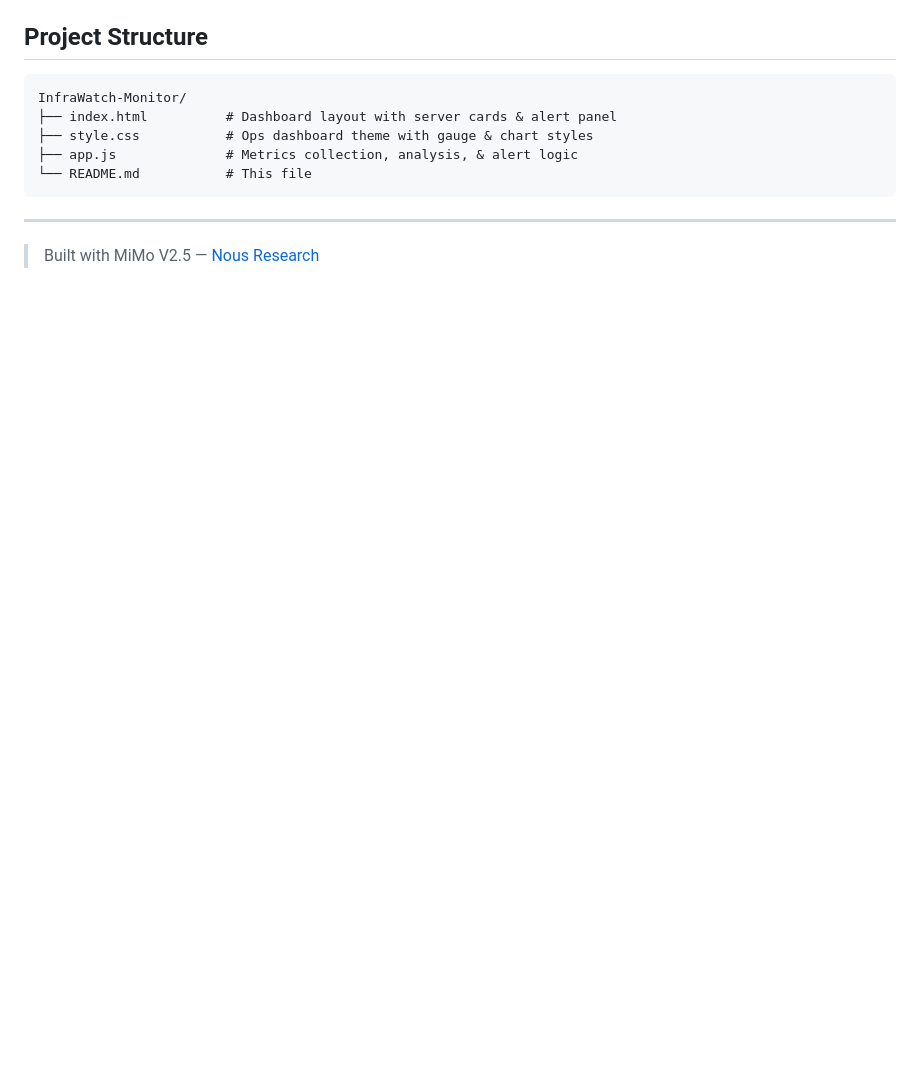
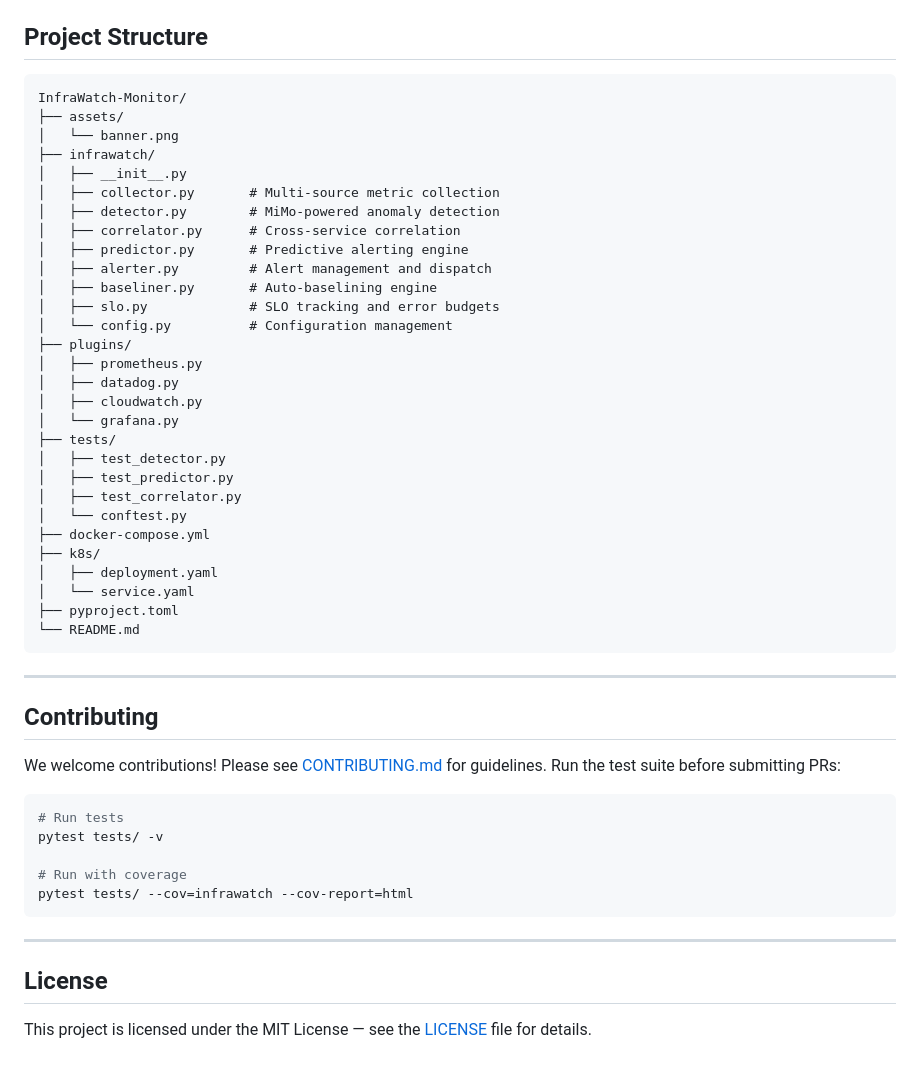
Before and after one commit to Kania-agent/InfraWatch-Monitor, a Markdown page: README.md, the part around one of its changes. Drawn GitHub-style; blank space fills up the shorter version.

````diff
--- a/README.md
+++ b/README.md
@@ -86,12 +108,52 @@ python3 -m http.server 8080
 
 ```
 InfraWatch-Monitor/
-├── index.html          # Dashboard layout with server cards & alert panel
-├── style.css           # Ops dashboard theme with gauge & chart styles
-├── app.js              # Metrics collection, analysis, & alert logic
-└── README.md           # This file
+├── assets/
+│   └── banner.png
+├── infrawatch/
+│   ├── __init__.py
+│   ├── collector.py       # Multi-source metric collection
+│   ├── detector.py        # MiMo-powered anomaly detection
+│   ├── correlator.py      # Cross-service correlation
+│   ├── predictor.py       # Predictive alerting engine
+│   ├── alerter.py         # Alert management and dispatch
+│   ├── baseliner.py       # Auto-baselining engine
+│   ├── slo.py             # SLO tracking and error budgets
+│   └── config.py          # Configuration management
+├── plugins/
+│   ├── prometheus.py
+│   ├── datadog.py
+│   ├── cloudwatch.py
+│   └── grafana.py
+├── tests/
+│   ├── test_detector.py
+│   ├── test_predictor.py
+│   ├── test_correlator.py
+│   └── conftest.py
+├── docker-compose.yml
+├── k8s/
+│   ├── deployment.yaml
+│   └── service.yaml
+├── pyproject.toml
+└── README.md
 ```
 
 ---
 
-> Built with MiMo V2.5 — [Nous Research](https://nousresearch.com)
+## Contributing
+
+We welcome contributions! Please see [CONTRIBUTING.md](CONTRIBUTING.md) for guidelines. Run the test suite before submitting PRs:
+
+```bash
+# Run tests
+pytest tests/ -v
+
+# Run with coverage
+pytest tests/ --cov=infrawatch --cov-report=html
+```
+
+---
+
+## License
+
+This project is licensed under the MIT License — see the [LICENSE](LICENSE) file for details.
````
Also changed, not shown: other parts of README.md (+83 -61 lines), assets/banner.png (added).
